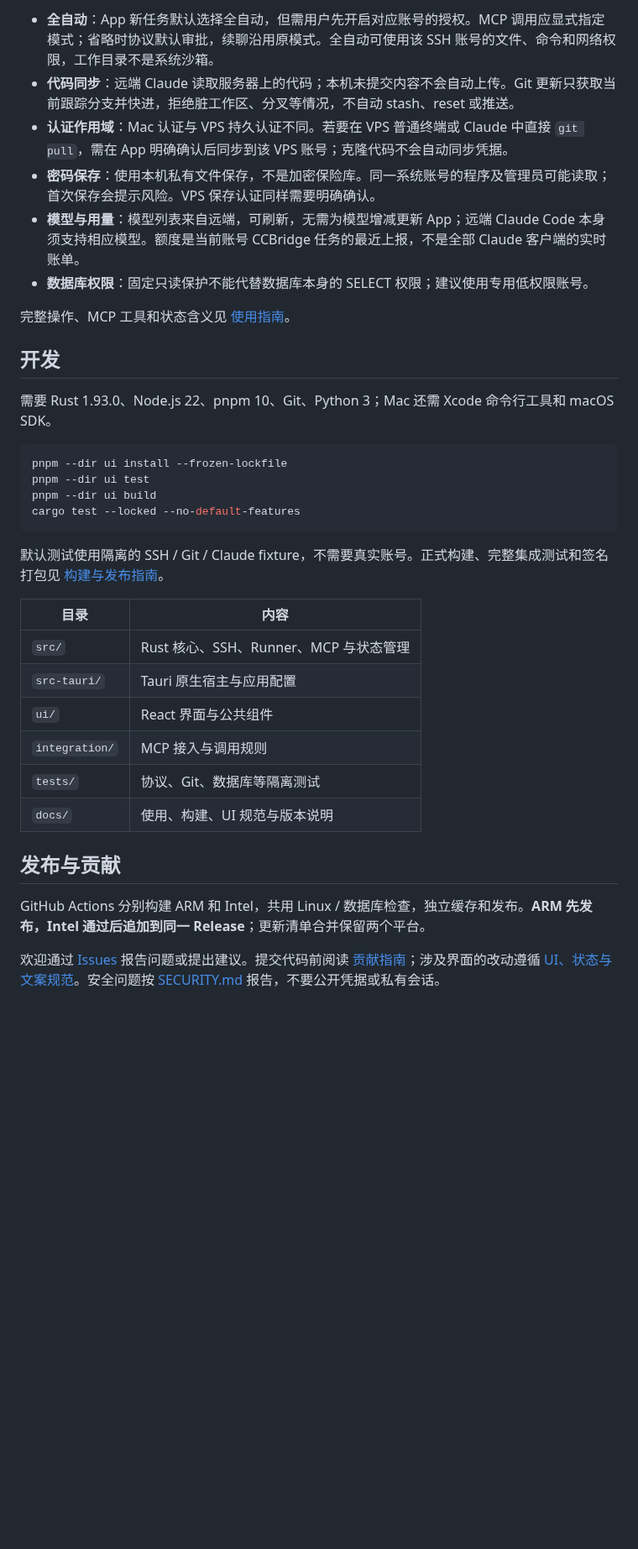
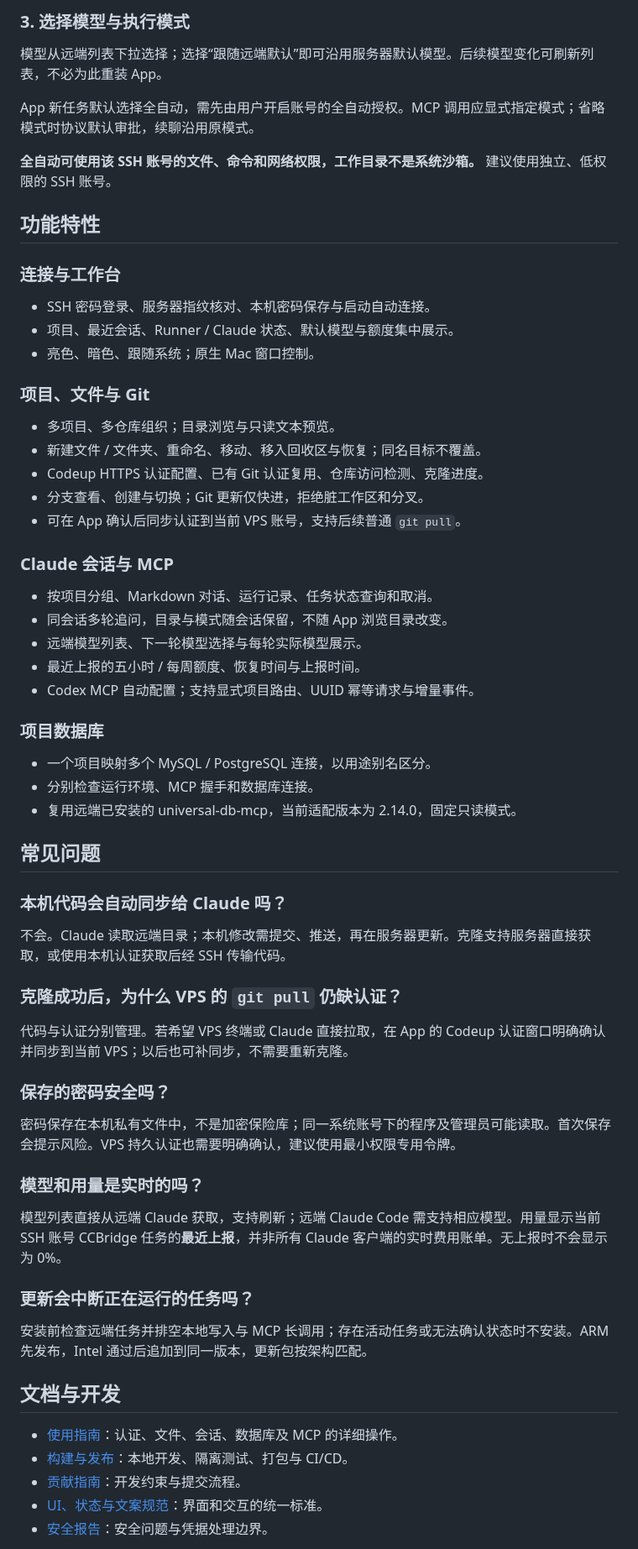
Before and after one commit to akaryc1b/CCBridge, a Markdown page: README.md, the part around one of its changes. Shown at 84% size. GitHub-like rendering; blank space fills up the shorter version.

````diff
--- a/README.md
+++ b/README.md
@@ -81,37 +87,69 @@ tool_timeout_sec = 960
 
-- **全自动**：App 新任务默认选择全自动，但需用户先开启对应账号的授权。MCP 调用应显式指定模式；省略时协议默认审批，续聊沿用原模式。全自动可使用该 SSH 账号的文件、命令和网络权限，工作目录不是系统沙箱。
-- **代码同步**：远端 Claude 读取服务器上的代码；本机未提交内容不会自动上传。Git 更新只获取当前跟踪分支并快进，拒绝脏工作区、分叉等情况，不自动 stash、reset 或推送。
-- **认证作用域**：Mac 认证与 VPS 持久认证不同。若要在 VPS 普通终端或 Claude 中直接 `git pull`，需在 App 明确确认后同步到该 VPS 账号；克隆代码不会自动同步凭据。
-- **密码保存**：使用本机私有文件保存，不是加密保险库。同一系统账号的程序及管理员可能读取；首次保存会提示风险。VPS 保存认证同样需要明确确认。
-- **模型与用量**：模型列表来自远端，可刷新，无需为模型增减更新 App；远端 Claude Code 本身须支持相应模型。额度是当前账号 CCBridge 任务的最近上报，不是全部 Claude 客户端的实时账单。
-- **数据库权限**：固定只读保护不能代替数据库本身的 SELECT 权限；建议使用专用低权限账号。
+### 3. 选择模型与执行模式
 
-完整操作、MCP 工具和状态含义见 [使用指南](docs/USER_GUIDE.md)。
+模型从远端列表下拉选择；选择“跟随远端默认”即可沿用服务器默认模型。后续模型变化可刷新列表，不必为此重装 App。
 
-## 开发
+App 新任务默认选择全自动，需先由用户开启账号的全自动授权。MCP 调用应显式指定模式；省略模式时协议默认审批，续聊沿用原模式。
 
-需要 Rust 1.93.0、Node.js 22、pnpm 10、Git、Python 3；Mac 还需 Xcode 命令行工具和 macOS SDK。
+**全自动可使用该 SSH 账号的文件、命令和网络权限，工作目录不是系统沙箱。** 建议使用独立、低权限的 SSH 账号。
 
-```sh
-pnpm --dir ui install --frozen-lockfile
-pnpm --dir ui test
-pnpm --dir ui build
-cargo test --locked --no-default-features
-```
+## 功能特性
 
-默认测试使用隔离的 SSH / Git / Claude fixture，不需要真实账号。正式构建、完整集成测试和签名打包见 [构建与发布指南](docs/BUILDING.md)。
+### 连接与工作台
 
-| 目录 | 内容 |
-|---|---|
-| `src/` | Rust 核心、SSH、Runner、MCP 与状态管理 |
-| `src-tauri/` | Tauri 原生宿主与应用配置 |
-| `ui/` | React 界面与公共组件 |
-| `integration/` | MCP 接入与调用规则 |
-| `tests/` | 协议、Git、数据库等隔离测试 |
-| `docs/` | 使用、构建、UI 规范与版本说明 |
+- SSH 密码登录、服务器指纹核对、本机密码保存与启动自动连接。
+- 项目、最近会话、Runner / Claude 状态、默认模型与额度集中展示。
+- 亮色、暗色、跟随系统；原生 Mac 窗口控制。
 
-## 发布与贡献
+### 项目、文件与 Git
 
-GitHub Actions 分别构建 ARM 和 Intel，共用 Linux / 数据库检查，独立缓存和发布。**ARM 先发布，Intel 通过后追加到同一 Release**；更新清单合并保留两个平台。
+- 多项目、多仓库组织；目录浏览与只读文本预览。
+- 新建文件 / 文件夹、重命名、移动、移入回收区与恢复；同名目标不覆盖。
+- Codeup HTTPS 认证配置、已有 Git 认证复用、仓库访问检测、克隆进度。
+- 分支查看、创建与切换；Git 更新仅快进，拒绝脏工作区和分叉。
+- 可在 App 确认后同步认证到当前 VPS 账号，支持后续普通 `git pull`。
 
-欢迎通过 [Issues](https://github.com/akaryc1b/CCBridge/issues) 报告问题或提出建议。提交代码前阅读 [贡献指南](CONTRIBUTING.md)；涉及界面的改动遵循 [UI、状态与文案规范](docs/UI_GUIDELINES.md)。安全问题按 [SECURITY.md](SECURITY.md) 报告，不要公开凭据或私有会话。
+### Claude 会话与 MCP
+
+- 按项目分组、Markdown 对话、运行记录、任务状态查询和取消。
+- 同会话多轮追问，目录与模式随会话保留，不随 App 浏览目录改变。
+- 远端模型列表、下一轮模型选择与每轮实际模型展示。
+- 最近上报的五小时 / 每周额度、恢复时间与上报时间。
+- Codex MCP 自动配置；支持显式项目路由、UUID 幂等请求与增量事件。
+
+### 项目数据库
+
+- 一个项目映射多个 MySQL / PostgreSQL 连接，以用途别名区分。
+- 分别检查运行环境、MCP 握手和数据库连接。
+- 复用远端已安装的 universal-db-mcp，当前适配版本为 2.14.0，固定只读模式。
+
+## 常见问题
+
+### 本机代码会自动同步给 Claude 吗？
+
+不会。Claude 读取远端目录；本机修改需提交、推送，再在服务器更新。克隆支持服务器直接获取，或使用本机认证获取后经 SSH 传输代码。
+
+### 克隆成功后，为什么 VPS 的 `git pull` 仍缺认证？
+
+代码与认证分别管理。若希望 VPS 终端或 Claude 直接拉取，在 App 的 Codeup 认证窗口明确确认并同步到当前 VPS；以后也可补同步，不需要重新克隆。
+
+### 保存的密码安全吗？
+
+密码保存在本机私有文件中，不是加密保险库；同一系统账号下的程序及管理员可能读取。首次保存会提示风险。VPS 持久认证也需要明确确认，建议使用最小权限专用令牌。
+
+### 模型和用量是实时的吗？
+
+模型列表直接从远端 Claude 获取，支持刷新；远端 Claude Code 需支持相应模型。用量显示当前 SSH 账号 CCBridge 任务的**最近上报**，并非所有 Claude 客户端的实时费用账单。无上报时不会显示为 0%。
+
+### 更新会中断正在运行的任务吗？
+
+安装前检查远端任务并排空本地写入与 MCP 长调用；存在活动任务或无法确认状态时不安装。ARM 先发布，Intel 通过后追加到同一版本，更新包按架构匹配。
+
+## 文档与开发
+
+- [使用指南](docs/USER_GUIDE.md)：认证、文件、会话、数据库及 MCP 的详细操作。
+- [构建与发布](docs/BUILDING.md)：本地开发、隔离测试、打包与 CI/CD。
+- [贡献指南](CONTRIBUTING.md)：开发约束与提交流程。
+- [UI、状态与文案规范](docs/UI_GUIDELINES.md)：界面和交互的统一标准。
+- [安全报告](SECURITY.md)：安全问题与凭据处理边界。
+
````
Also changed, not shown: other parts of README.md (+68 -55 lines), docs/release-0.10.1.md (added, +5 -0 lines), docs/images/workbench-dark.png (added), docs/images/workbench-light.png (added), 10 other files.
